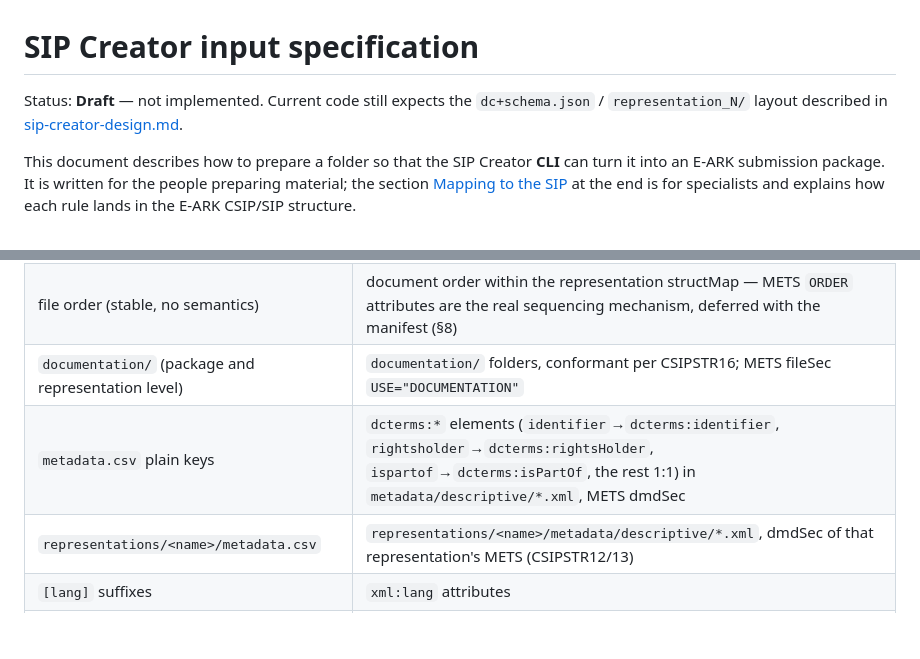
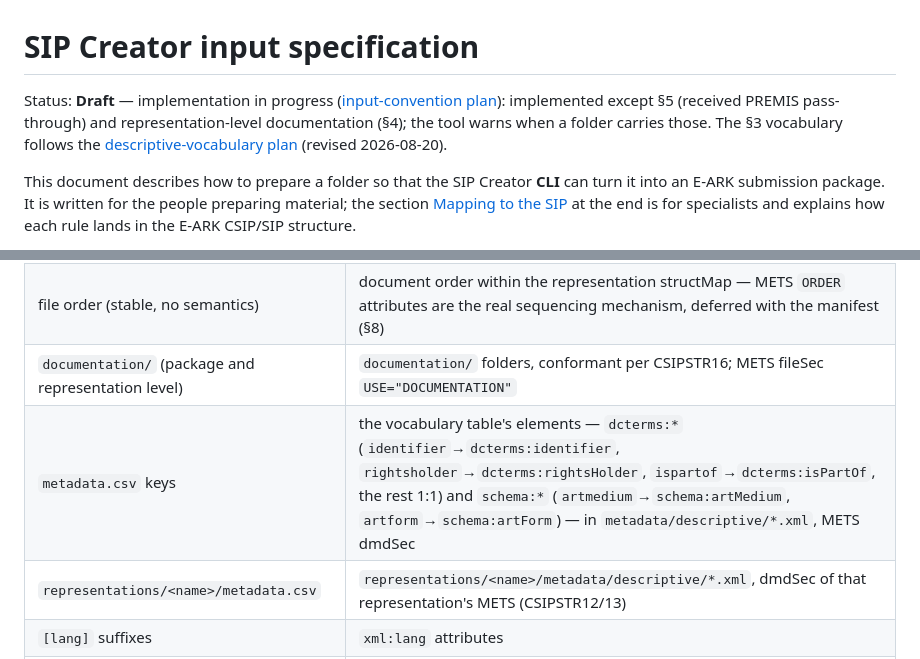
Before and after one commit to ugent-library/sip-creator, a Markdown page: docs/input-spec.md, 2 parts joined by grey strips. GitHub-like rendering; blank space fills up the shorter version.

```diff
--- a/docs/input-spec.md
+++ b/docs/input-spec.md
@@ -1,6 +1,6 @@
 # SIP Creator input specification
 
-Status: **Draft** — not implemented. Current code still expects the `dc+schema.json` / `representation_N/` layout described in [sip-creator-design.md](sip-creator-design.md).
+Status: **Draft** — implementation in progress ([input-convention plan](plans/input-convention.md)): implemented except §5 (received PREMIS pass-through) and representation-level documentation (§4); the tool warns when a folder carries those. The §3 vocabulary follows the [descriptive-vocabulary plan](plans/descriptive-vocabulary.md) (revised 2026-08-20).
 
 This document describes how to prepare a folder so that the SIP Creator **CLI** can turn it into an E-ARK submission package. It is written for the people preparing material; the section [Mapping to the SIP](#7-mapping-to-the-sip-informative-for-specialists) at the end is for specialists and explains how each rule lands in the E-ARK CSIP/SIP structure.
 
@@ -161,7 +166,7 @@ Deliberate trade-off: because organization details come from configuration, an i
 | representation folders (or the flat single-representation case) | `representations/<name>/data/`, METS fileSec + structMap |
 | file order (stable, no semantics) | document order within the representation structMap — METS `ORDER` attributes are the real sequencing mechanism, deferred with the manifest (§8) |
 | `documentation/` (package and representation level) | `documentation/` folders, conformant per CSIPSTR16; METS fileSec `USE="DOCUMENTATION"` |
-| `metadata.csv` plain keys | `dcterms:*` elements (`identifier`→`dcterms:identifier`, `rightsholder`→`dcterms:rightsHolder`, `ispartof`→`dcterms:isPartOf`, the rest 1:1) in `metadata/descriptive/*.xml`, METS dmdSec |
+| `metadata.csv` keys | the vocabulary table's elements — `dcterms:*` (`identifier`→`dcterms:identifier`, `rightsholder`→`dcterms:rightsHolder`, `ispartof`→`dcterms:isPartOf`, the rest 1:1) and `schema:*` (`artmedium`→`schema:artMedium`, `artform`→`schema:artForm`) — in `metadata/descriptive/*.xml`, METS dmdSec |
 | `representations/<name>/metadata.csv` | `representations/<name>/metadata/descriptive/*.xml`, dmdSec of that representation's METS (CSIPSTR12/13) |
 | `[lang]` suffixes | `xml:lang` attributes |
 | configuration: organizations, contacts | METS `metsHdr/agent` (`ROLE=CREATOR TYPE=ORGANIZATION` submitter; `ROLE=ARCHIVIST TYPE=ORGANIZATION` archival creator; individuals as contact agents) |
```
Also changed, not shown: other parts of docs/input-spec.md (+30 -24 lines), docs/decisions/0011-closed-descriptive-vocabulary.md (added, +61 -0 lines), docs/plans/descriptive-vocabulary.md (added, +143 -0 lines).
